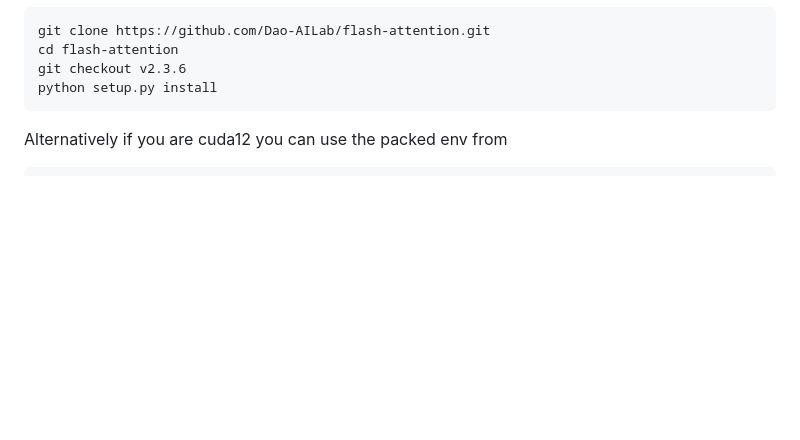
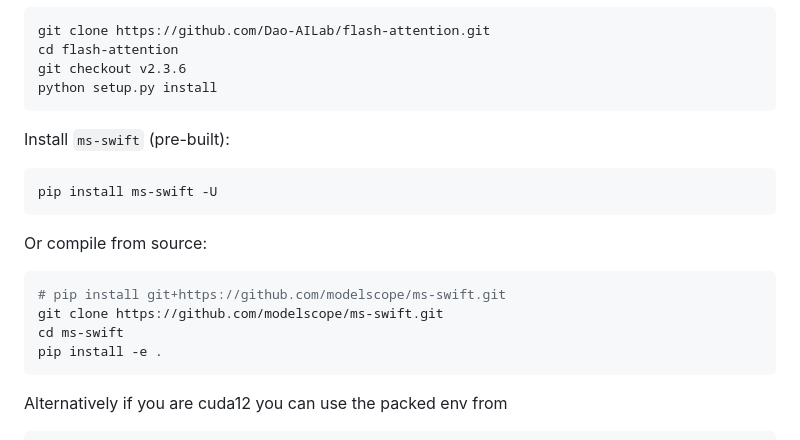
Before and after one commit to IntMeGroup/DFBench, a Markdown page: README.md, the part around the change. Drawn GitHub-style; blank space fills up the shorter version.

````diff
--- a/README.md
+++ b/README.md
@@ -91,6 +91,20 @@ cd flash-attention
 git checkout v2.3.6
 python setup.py install
 ```
+
+Install `ms-swift` (pre-built):
+```bash
+pip install ms-swift -U
+```
+
+Or compile from source:
+```bash
+# pip install git+https://github.com/modelscope/ms-swift.git
+git clone https://github.com/modelscope/ms-swift.git
+cd ms-swift
+pip install -e .
+```
+
 
 Alternatively if you are cuda12 you can use the packed env from
 ```
````
